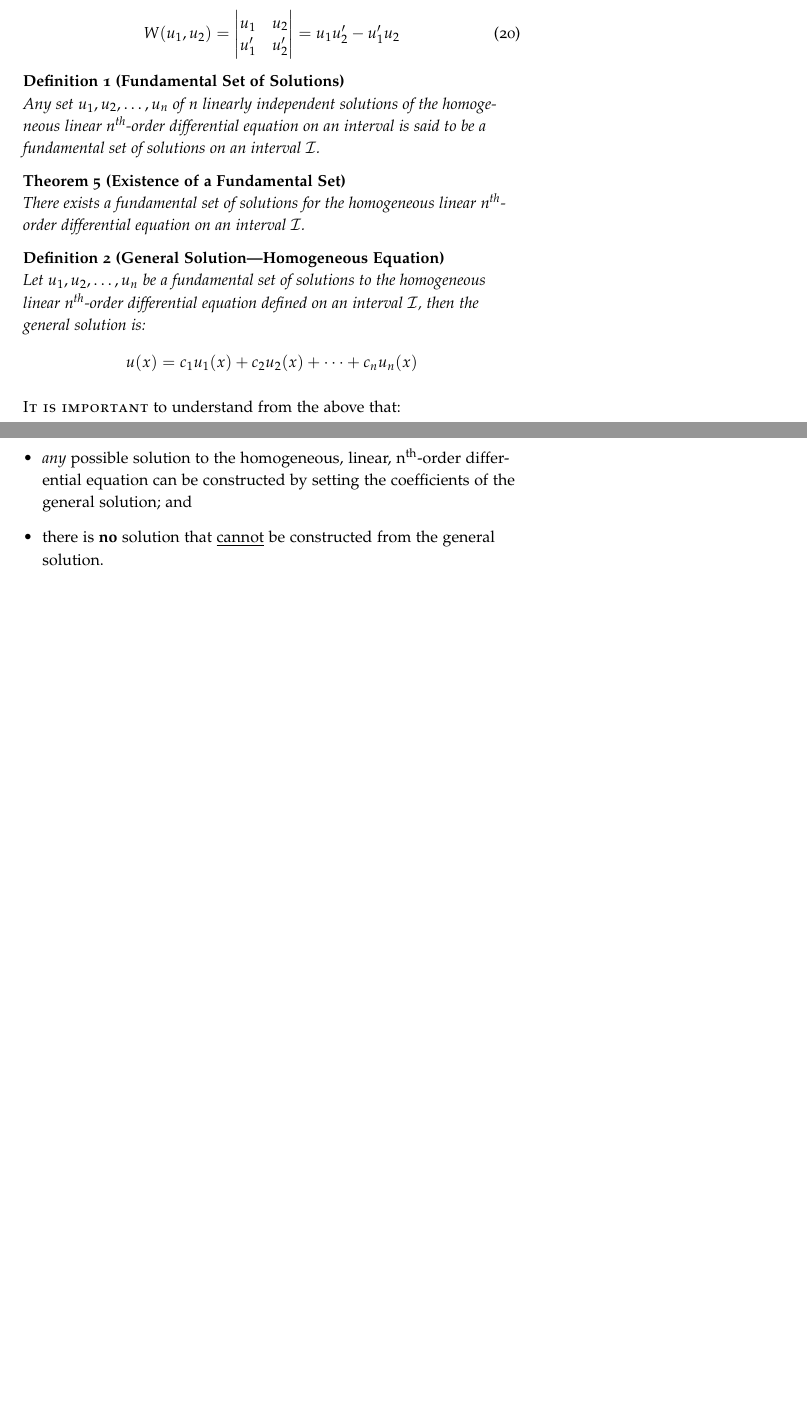
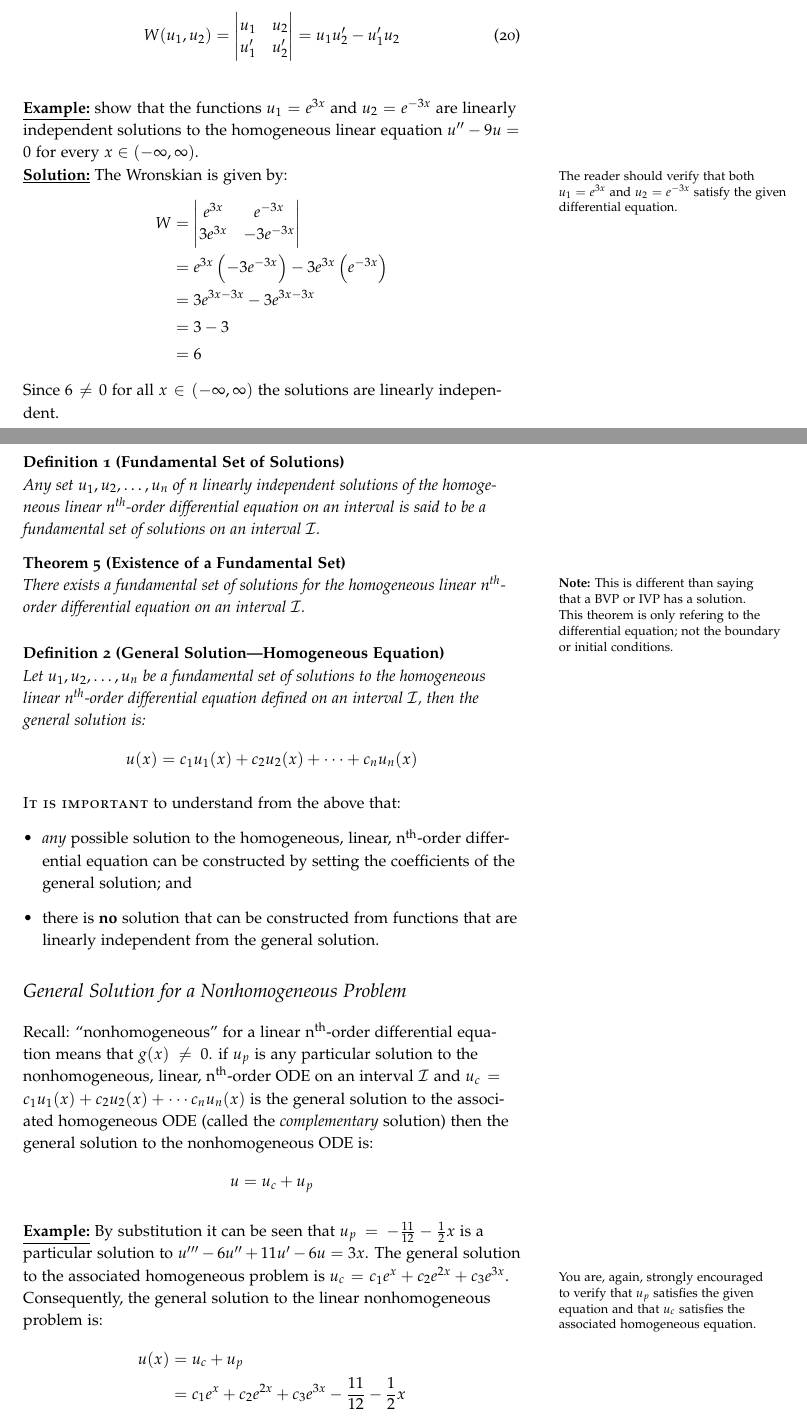
Before and after one commit to stu314159/Mathematical_Methods_for_Engineers, a LaTeX thesis (Mathematical_Methods_for_Engineers.tex, which reads lecture3.tex): two parts of pages 32 and 33 of 44 before the commit and two parts of pages 32 and 33 of 45 after it, joined at a grey line, cut so that both start at the same text, the shorter picture padded with empty space. The pictures show the PDF file Mathematical_Methods_for_Engineers.pdf that the author committed with the source.

Commit message:
finished chapter 3 and started adding index elements

```diff
--- a/lecture3.tex
+++ b/lecture3.tex
@@ -69,7 +69,7 @@ In this section some important theorems regarding IVPs and BVPs will be presente
 Let $u_1,u_2,\dots,u_k$ be solutions of a homogeneous n\textsuperscript{th}-order linear differential equation.  Then any linear combination of those solutions
 $$u = c_1u_1+c_2u_2+\cdots+c_ku_k$$where $c_1,c_2,\dots,c_k$ are arbitrary constants, is also a solution.
 \end{theorem}
-\marginnote[-3.0cm]{\textbf{Note:} It is essential that \emph{both} the govering equation and conditions (boundary or initial) for the linear differential equation are homogeneous.  As a reminder, this means that \emph{all} terms in the governing equation must either a) involve the dependent variable or one of its derivatives; or b) be equal to zero.}
+\marginnote[-3.0cm]{\textbf{Note:} It is essential that \emph{both} the govering equation and given conditions (boundary or initial) for the linear differential equation are homogeneous.  As a reminder, this means that \emph{all} terms in the governing equation and boundary conditions must either a) involve the dependent variable or one of its derivatives; or b) be equal to zero.}
 As an example, If I denote the linear homogeneous differential equation as $\mathcal{L}$, then $\mathcal{L}(u_i) = 0$ for any $i \in [1,2,\dots,k]$.  By the linearity property of $\mathcal{L}$, for any constants $\alpha$ and $\beta$:
 \begin{align*}
 \mathcal{L}(\alpha u_i + \beta u_j) &=  \alpha \mathcal{L}(u_i) + \beta \mathcal{L}(u_j)\\
@@ -83,13 +83,17 @@ $$c_1f_1(x) + c_2f_2(x)+\cdots+c_kf_k(x) = 0$$
 \noindent for every $x \in \mathcal{I}$.  If the set of functions is \emph{not} linearly dependent, it is linearly independent.
 \label{th:linear-dep}
 \end{theorem}
-\marginnote[-1.75cm]{What if a member of the set of function is $f(x)=0$?}
+\marginnote[-1.75cm]{What if a member of the set of functions is $f(x)=0$?
+
+\vspace{0.25cm}
+
+\noindent\textbf{Answer:} The set will no longer be linearly independent.  The trivial function $f(x)=0$ is not linearly independent from \emph{anything}.}
 Repeatedly throughout this course we will want to clarify whether or not, say, two functions are linearly independent of each other.  I think most engineers have a general idea of what it is we \emph{mean} when we say two functions are linearly independent or dependent but Theorem \ref{th:linear-dep} specifies what these things mean \emph{mathematically}.
 \newthought{We need a test} to help us determine if the members of a set of functions are linearly independent or not. This will be especially important as we evaluate solutions to a linear homogeneous differential equation.  Even if you are the sort of savant who can, by inspection, always detect linear dependence, you might have a hard time convincing your friends that your assessment is always correct.  Luckily, there is a theorem that provides a suitable test that can serve as irrefutable evidence of the state of linear dependence/independence of functions.
 
 \begin{theorem}[Criterion for Linearly Independent Solutions]
 Let $u_1,u_2,\dots,u_n$ be solutions of a homogeneous linear n\textsuperscript{th}-order differential equation defined on an interval $\mathcal{I}$.  Then the set of solutions is linearly indepenent on the interval if and only if the Wronskian of the solution is non-zero for every $x \in \mathcal{I}$.
-\end{theorem}
+\end{theorem}\index{Wronskian}
 The Wronskian is a function that takes functions as arguments and returns a scalar numeric quantity.\sidenote{Sometimes such functions are referred to as \emph{functionals}.}
 \begin{equation}
 W(u_1,u_2,\dots,u_n)=
@@ -111,12 +115,31 @@ u^{\prime}_1 & u^{\prime}_2 \\
 = u_1 u^{\prime}_2 - u^{\prime}_1 u_2
 \end{equation}
 
+\vspace{0.5cm}
+
+\noindent\textbf{\underline{Example:}} show that the functions $u_1 = e^{3x}$ and $u_2=e^{-3x}$ are linearly independent solutions to the homogeneous linear equation $u^{\prime \prime}-9u=0$ for every $x \in (-\infty,\infty)$.
+
+\noindent\textbf{\underline{Solution:}} The Wronskian is given by:\marginnote{The reader should verify that both $u_1 = e^{3x}$ and $u_2=e^{-3x}$ satisfy the given differential equation.}
+\begin{align*}
+W &=
+\begin{vmatrix}
+e^{3x} & e^{-3x} \\
+3e^{3x} & -3e^{-3x}
+\end{vmatrix} \\
+&= e^{3x}\left(-3e^{-3x}\right) - 3e^{3x}\left(e^{-3x}\right) \\
+&= 3e^{3x-3x} - 3e^{3x-3x} \\
+&= 3 - 3 \\
+&= 6
+\end{align*}
+\noindent Since $6 \ne 0$ for all $x \in (-\infty,\infty)$ the solutions are linearly independent.
+
 \begin{definition}[Fundamental Set of Solutions]
 Any set $u_1,u_2,\dots,u_n$ of $n$ linearly independent solutions of the homogeneous linear n\textsuperscript{th}-order differential equation on an interval is said to be a fundamental set of solutions on an interval $\mathcal{I}$.
 \end{definition}
 \begin{theorem}[Existence of a Fundamental Set]
 There exists a fundamental set of solutions for the homogeneous linear n\textsuperscript{th}-order differential equation on an interval $\mathcal{I}$.
 \end{theorem}
+\marginnote[-1.0cm]{\textbf{Note:} This is different than saying that a BVP or IVP has a solution.  This theorem is only refering to the differential equation; not the boundary or initial conditions.}
 
 \begin{definition}[General Solution---Homogeneous Equation]
 Let $u_1,u_2,\dots,u_n$ be a fundamental set of solutions to the homogeneous linear n\textsuperscript{th}-order differential equation defined on an interval $\mathcal{I}$, then the general solution is:
@@ -126,5 +149,19 @@ $$u(x) = c_1u_1(x)+c_2u_2(x)+\cdots+c_nu_n(x)$$
 \newthought{It is important} to understand from the above that:
 \begin{itemize}
 \item \emph{any} possible solution to the homogeneous, linear, n\textsuperscript{th}-order differential equation can be constructed by setting the coefficients of the general solution; and
-\item there is \textbf{no} solution that \underline{cannot} be constructed from the general solution.
+\item there is \textbf{no} solution that can be constructed from functions that are linearly independent from the general solution.
 \end{itemize}
+
+\section{General Solution for a Nonhomogeneous Problem}
+Recall: ``nonhomogeneous'' for a linear n\textsuperscript{th}-order differential equation means that $g(x)\ne 0$.  if $u_p$ is any particular solution to the nonhomogeneous, linear, n\textsuperscript{th}-order ODE on an interval $\mathcal{I}$ and $u_c = c_1u_1(x) + c_2u_2(x)+\cdots c_nu_n(x)$ is the general solution to the associated homogeneous ODE (called the \emph{complementary} solution) then the general solution to the nonhomogeneous ODE is:
+\begin{equation*}
+u = u_c + u_p
+\end{equation*}
+
+\vspace{0.25cm}
+
+\noindent\textbf{\underline{Example:}} By substitution it can be seen that $u_p = -\frac{11}{12}-\frac{1}{2}x$ is a particular solution to $u^{\prime \prime \prime}-6u^{\prime \prime} + 11u^{\prime} - 6u=3x$.  The general solution to the associated homogeneous problem is $u_c = c_1e^{x}+c_2e^{2x}+c_3e^{3x}$.\marginnote{You are, again, strongly encouraged to verify that $u_p$ satisfies the given equation and that $u_c$ satisfies the associated homogeneous equation.}  Consequently, the general solution to the linear nonhomogeneous problem is:
+\begin{align*}
+u(x) &= u_c + u_p \\
+&=c_1e^{x}+c_2e^{2x}+c_3e^{3x}-\frac{11}{12}-\frac{1}{2}x
+\end{align*}
```
Also changed, not shown: Mathematical_Methods_for_Engineers.pdf, lecture3.tex (4 more changed lines), 1 other file.
